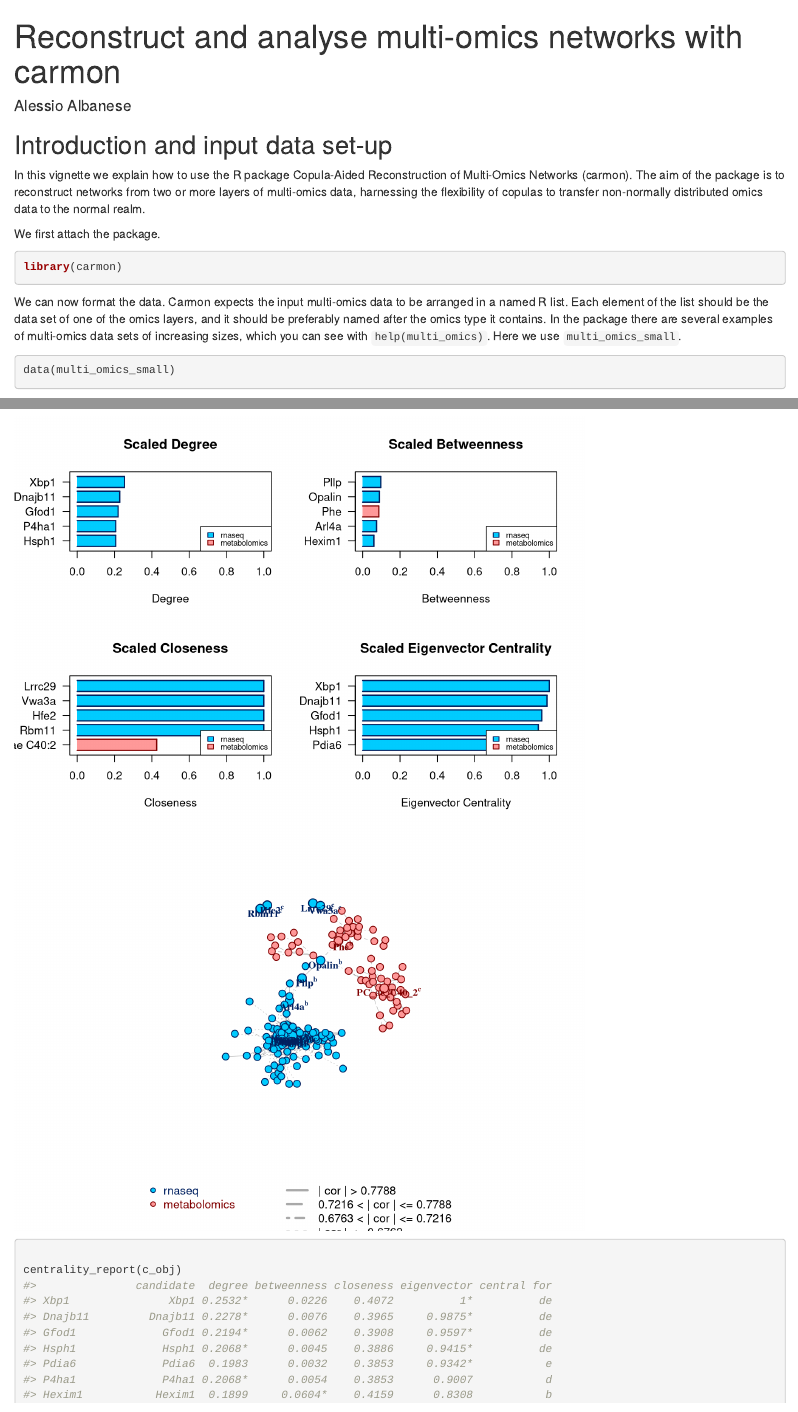
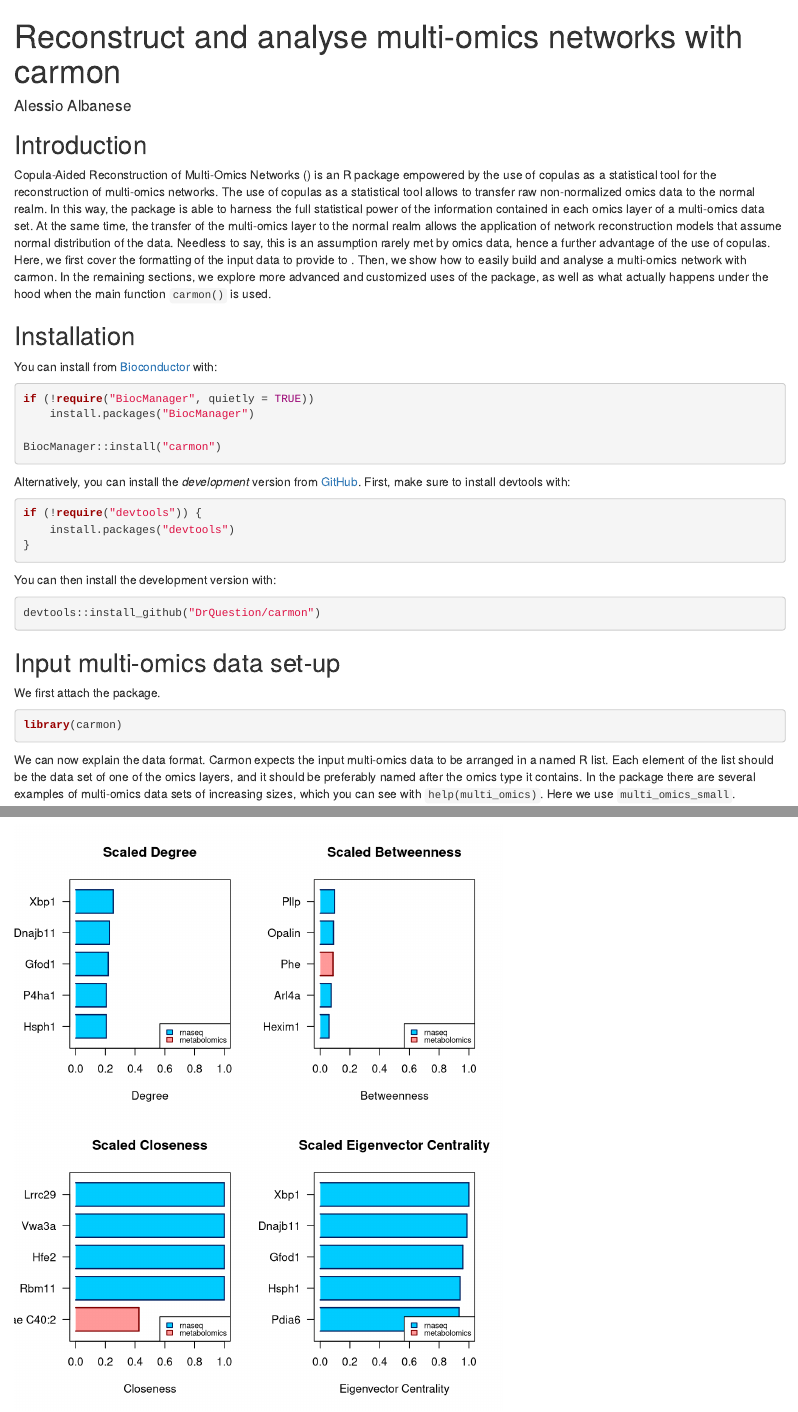
Before and after one commit to DrQuestion/carmon, an R Markdown document (vignettes/carmon.Rmd): the page in a window 1100 px wide, from its top, and a second part further down, joined at a grey line. Rendered offline with R 4.5, knitr and Pandoc, with nearby package versions; drawn as R Markdown's standard HTML page in place of the format the file asks for; code that draws random numbers runs with fixed seeds of ours; some code elsewhere in the file could not run offline.

````diff
--- a/vignettes/carmon.Rmd
+++ b/vignettes/carmon.Rmd
@@ -2,7 +2,10 @@
 title: "Reconstruct and analyse multi-omics networks with carmon"
 author: "Alessio Albanese"
 package: carmon
-output: BiocStyle::html_document
+output:
+  BiocStyle::html_document:
+    toc: true
+    toc_depth: 2
 vignette: >
   %\VignetteIndexEntry{carmon}
   %\VignetteEngine{knitr::rmarkdown}
@@ -12,4 +15,4 @@
 ```{r, include = FALSE}
 knitr::opts_chunk$set(
     collapse = TRUE,
-    comment = "#>"
+    comment = "#>",
@@ -16,12 +22,51 @@
 )
 ```
 
-## Introduction and input data set-up
+## Introduction
 
-In this vignette we explain how to use the R package Copula-Aided Reconstruction
-of Multi-Omics Networks (carmon). The aim of the package is to reconstruct
-networks from two or more layers of multi-omics data, harnessing the flexibility
-of copulas to transfer non-normally distributed omics data to the normal realm.
+Copula-Aided Reconstruction of Multi-Omics Networks (\pkg{carmon}) is an R
+package empowered by the use of copulas as a statistical tool for the
+reconstruction of multi-omics networks. The use of copulas as a statistical tool
+allows to transfer raw non-normalized omics data to the normal realm. In this
+way, the package is able to harness the full statistical power of the
+information contained in each omics layer of a multi-omics data set. At the same
+time, the transfer of the multi-omics layer to the normal realm allows the
+application of network reconstruction models that assume normal distribution of
+the data. Needless to say, this is an assumption rarely met by omics data, hence
+a further advantage of the use of copulas. Here, we first cover the formatting
+of the input data to provide to \pkg{carmon}. Then, we show how to easily build
+and analyse a multi-omics network with carmon. In the remaining sections, we
+explore more advanced and customized uses of the package, as well as what
+actually happens under the hood when the main function `carmon()` is used.
+
+## Installation
+
+You can install \pkg{carmon} from [Bioconductor](https://bioconductor.org/)
+with:
+
+``` {r, eval=FALSE}
+if (!require("BiocManager", quietly = TRUE))
+    install.packages("BiocManager")
+
+BiocManager::install("carmon")
+```
+
+Alternatively, you can install the *development* version from
+[GitHub](https://github.com/). First, make sure to install devtools with:
+
+``` {r, eval=FALSE}
+if (!require("devtools")) {
+    install.packages("devtools")
+}
+```
+
+You can then install the development version with:
+
+``` {r, eval=FALSE}
+devtools::install_github("DrQuestion/carmon")
+```
+
+## Input multi-omics data set-up
 
 We first attach the package.
 
@@ -29,12 +74,12 @@
 library(carmon)
 ```
 
-We can now format the data. Carmon expects the input multi-omics data to be
-arranged in a named R list. Each element of the list should be the data set of
-one of the omics layers, and it should be preferably named after the omics type
-it contains. In the package there are several examples of multi-omics data sets
-of increasing sizes, which you can see with `help(multi_omics)`. Here we use
-`multi_omics_small`.
+We can now explain the data format. Carmon expects the input multi-omics data to
+be arranged in a named R list. Each element of the list should be the data set
+of one of the omics layers, and it should be preferably named after the omics
+type it contains. In the package there are several examples of multi-omics data
+sets of increasing sizes, which you can see with `help(multi_omics)`. Here we
+use `multi_omics_small`.
 
 ```{r data input example}
 data(multi_omics_small)
````
Also changed, not shown: R/data.R (+4 -3 lines), R/plot.R (+4 -4 lines), vignettes/carmon.Rmd (3 more changed lines), 4 other files.
